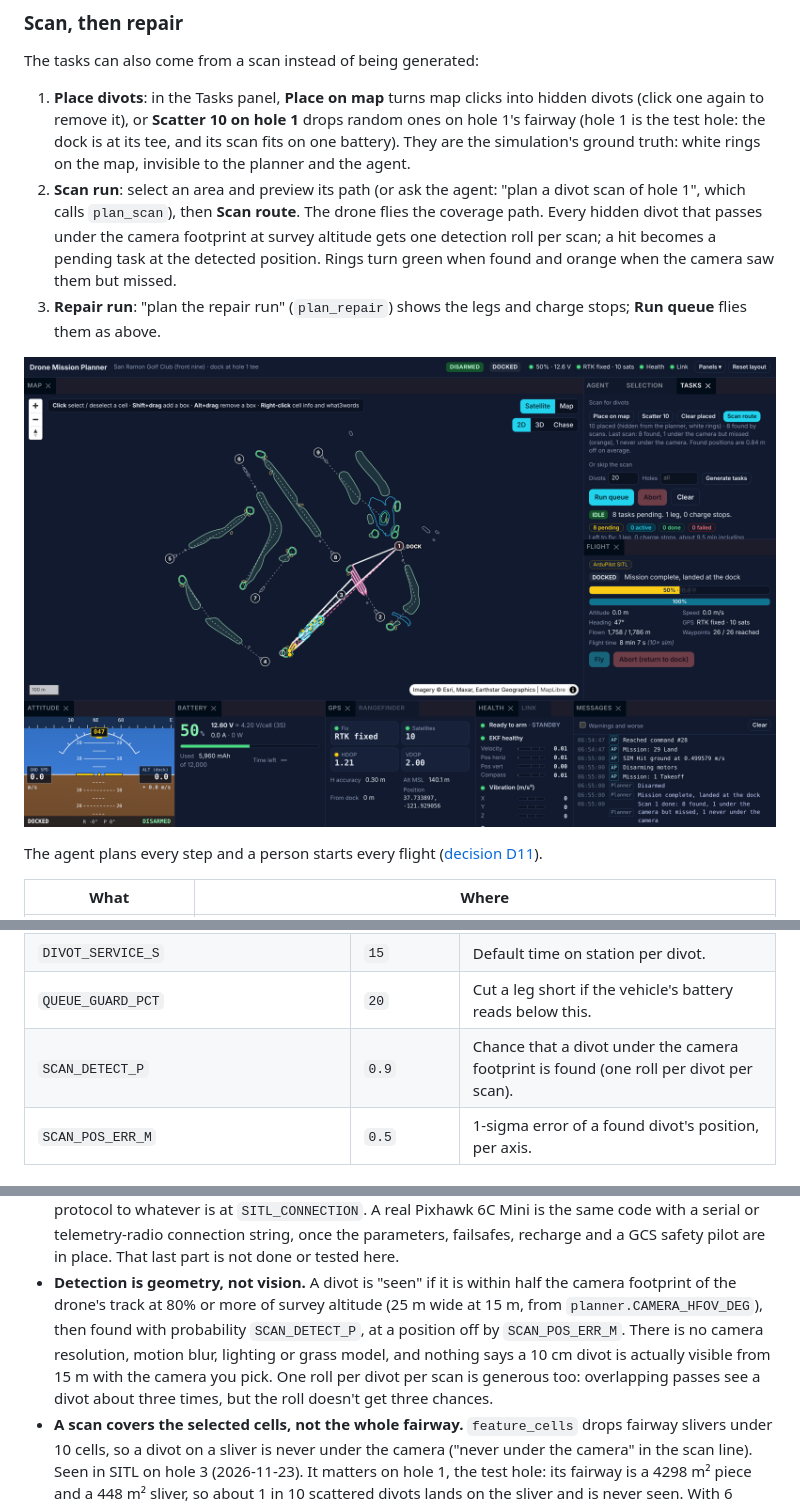
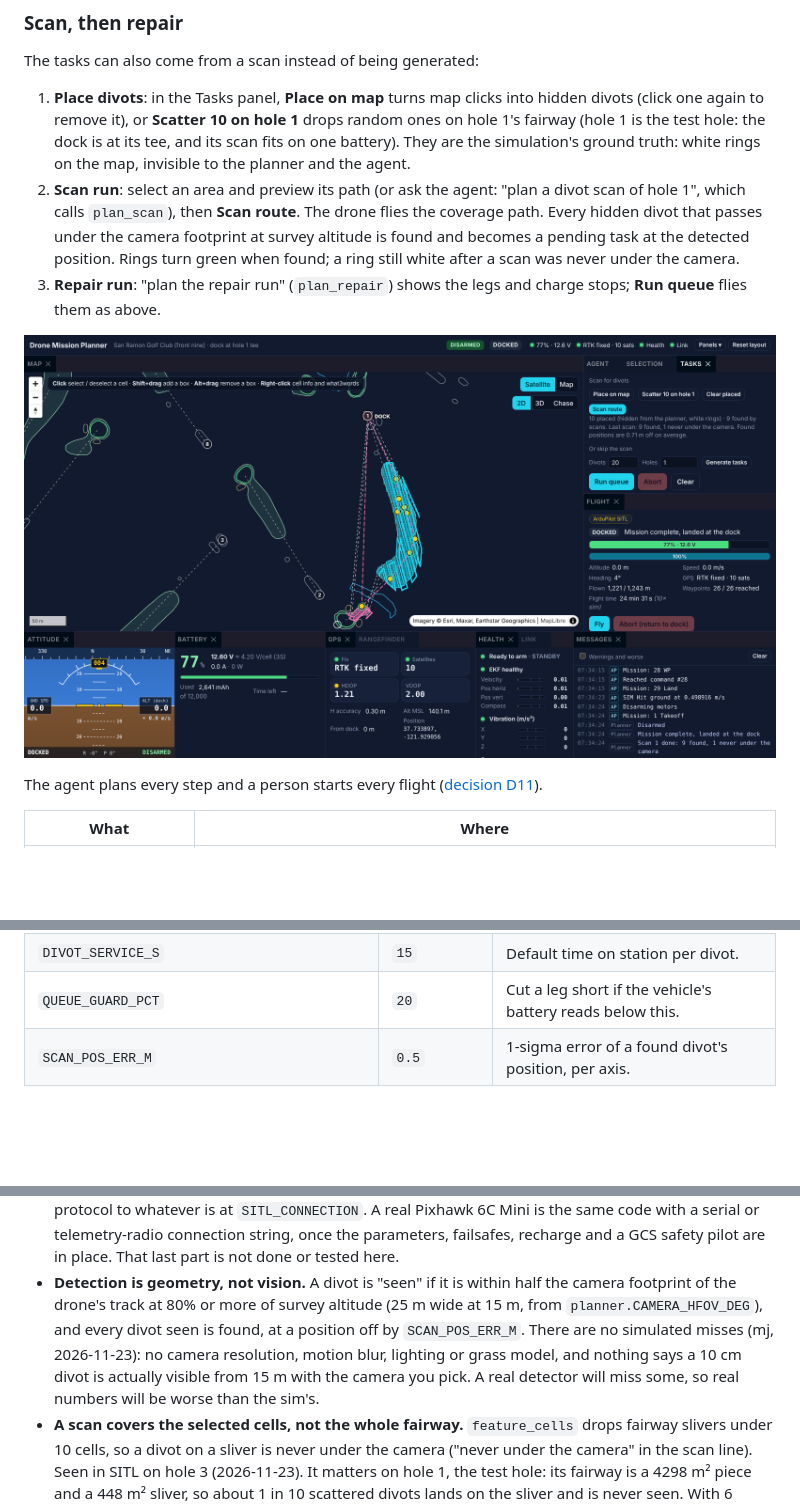
Before and after one commit to MarcusHsieh/drone-mission-planner, a Markdown page: docs/concepts/task-queue.md, 3 parts joined by grey strips. Drawn GitHub-style; pictures changed too: docs/img/scan-sitl.png; blank space fills up the shorter version.

```diff
--- a/docs/concepts/task-queue.md
+++ b/docs/concepts/task-queue.md
@@ -59,9 +59,9 @@ The tasks can also come from a scan instead of being generated:
 2. **Scan run**: select an area and preview its path (or ask the agent: "plan
    a divot scan of hole 1", which calls `plan_scan`), then **Scan
    route**. The drone flies the coverage path. Every hidden divot that passes
-   under the camera footprint at survey altitude gets one detection roll per
-   scan; a hit becomes a pending task at the detected position. Rings turn
-   green when found and orange when the camera saw them but missed.
+   under the camera footprint at survey altitude is found and becomes a
+   pending task at the detected position. Rings turn green when found; a ring
+   still white after a scan was never under the camera.
 3. **Repair run**: "plan the repair run" (`plan_repair`) shows the legs and
    charge stops; **Run queue** flies them as above.
 
@@ -110,7 +110,6 @@ the queue took the number of legs it planned.
 | `DIVOT_SERVICE_ALT_M` | `4` | Height above the dock to work at a divot. |
 | `DIVOT_SERVICE_S` | `15` | Default time on station per divot. |
 | `QUEUE_GUARD_PCT` | `20` | Cut a leg short if the vehicle's battery reads below this. |
-| `SCAN_DETECT_P` | `0.9` | Chance that a divot under the camera footprint is found (one roll per divot per scan). |
 | `SCAN_POS_ERR_M` | `0.5` | 1-sigma error of a found divot's position, per axis. |
 
 ## Background
@@ -206,12 +205,12 @@ adds more. Faster charging is possible but wears the pack.
   safety pilot are in place. That last part is not done or tested here.
 - **Detection is geometry, not vision.** A divot is "seen" if it is within
   half the camera footprint of the drone's track at 80% or more of survey
-  altitude (25 m wide at 15 m, from `planner.CAMERA_HFOV_DEG`), then found
-  with probability `SCAN_DETECT_P`, at a position off by `SCAN_POS_ERR_M`.
-  There is no camera resolution, motion blur, lighting or grass model, and
-  nothing says a 10 cm divot is actually visible from 15 m with the camera
-  you pick. One roll per divot per scan is generous too: overlapping passes
-  see a divot about three times, but the roll doesn't get three chances.
+  altitude (25 m wide at 15 m, from `planner.CAMERA_HFOV_DEG`), and every
+  divot seen is found, at a position off by `SCAN_POS_ERR_M`. There are no
+  simulated misses (mj, 2026-11-23): no camera resolution, motion blur,
+  lighting or grass model, and nothing says a 10 cm divot is actually visible
+  from 15 m with the camera you pick. A real detector will miss some, so real
+  numbers will be worse than the sim's.
 - **A scan covers the selected cells, not the whole fairway.** `feature_cells`
   drops fairway slivers under 10 cells, so a divot on a sliver is never under
   the camera ("never under the camera" in the scan line). Seen in SITL on
```
Also changed, not shown: other parts of docs/concepts/task-queue.md (+1 -1 lines), docs/decisions.md (+3 -3 lines), 5 other files.
